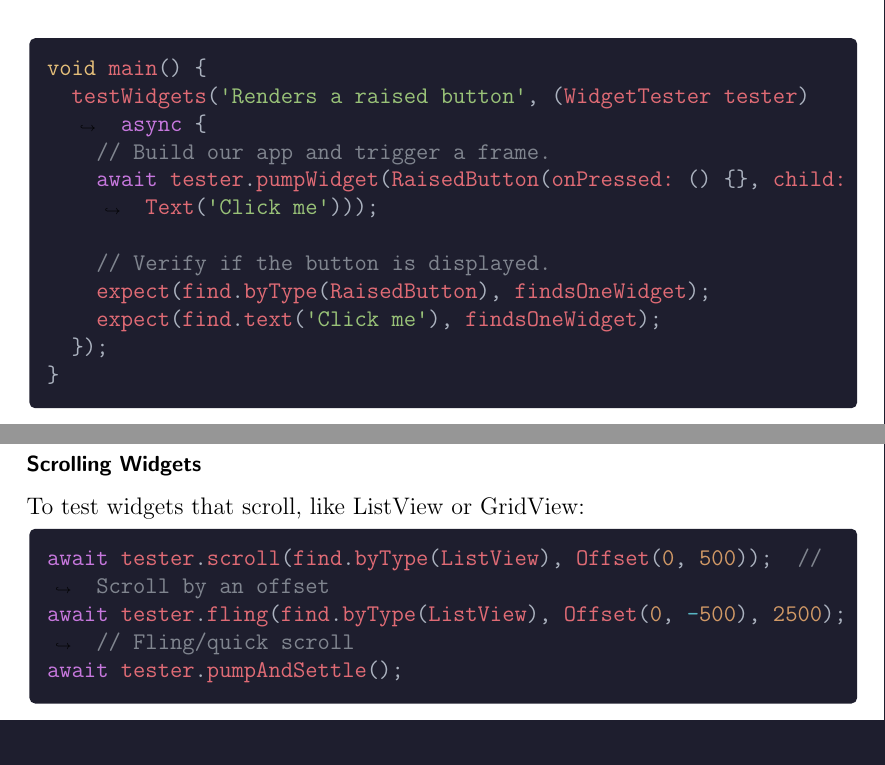
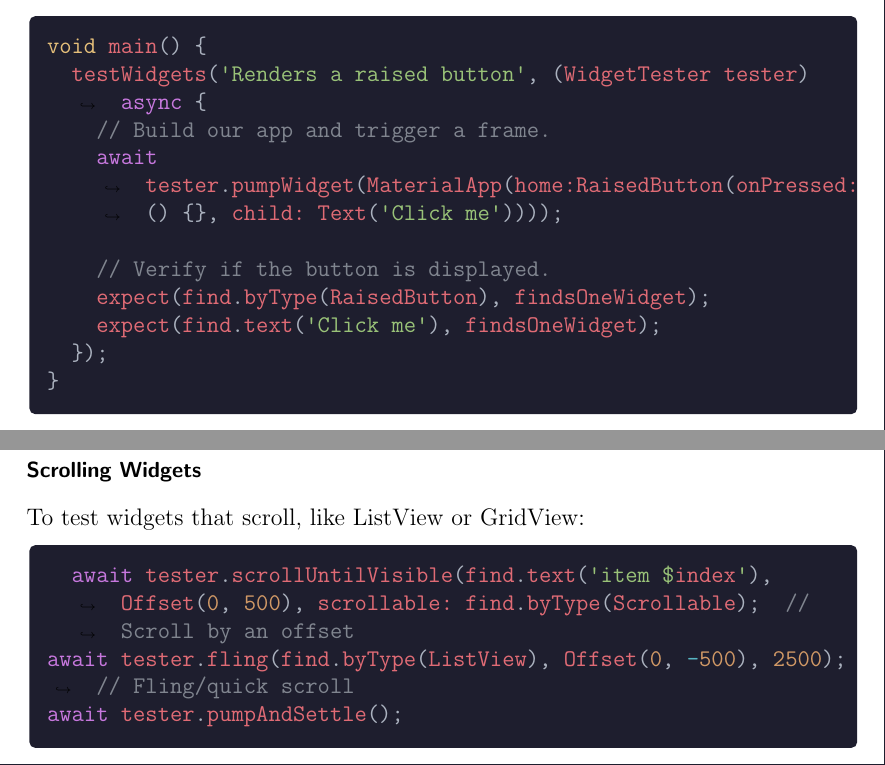
Before and after one commit to Yczar/test-driven-dart, a LaTeX document (test-driven-dart.tex, which reads tex/ch3-widget-tests.tex): two parts of pages 13 and 20 of 48 before the commit and two parts of pages 13 and 20 of 49 after it, joined at a grey line, cut so that both start at the same text. The pictures show the PDF file test-driven-dart.pdf that the author committed with the source.

Commit message:
chore: update pdf

```diff
--- a/tex/ch3-widget-tests.tex
+++ b/tex/ch3-widget-tests.tex
@@ -36,7 +36,7 @@ Widget tests use the testWidgets function. Here's an example of testing a simple
 void main() {
   testWidgets('Renders a raised button', (WidgetTester tester) async {
     // Build our app and trigger a frame.
-    await tester.pumpWidget(RaisedButton(onPressed: () {}, child: Text('Click me')));
+    await tester.pumpWidget(MaterialApp(home:RaisedButton(onPressed: () {}, child: Text('Click me'))));
 
     // Verify if the button is displayed.
     expect(find.byType(RaisedButton), findsOneWidget);
@@ -287,7 +287,7 @@ await tester.zoom(pinchStart: firstLocation, pinchEnd: secondLocation, scale: 2.
 To test widgets that scroll, like ListView or GridView:
 
 \begin{dartcode}
-await tester.scroll(find.byType(ListView), Offset(0, 500));  // Scroll by an offset
+  await tester.scrollUntilVisible(find.text('item $index'), Offset(0, 500), scrollable: find.byType(Scrollable);  // Scroll by an offset
 await tester.fling(find.byType(ListView), Offset(0, -500), 2500);  // Fling/quick scroll
 await tester.pumpAndSettle();
 \end{dartcode}
```
Also changed, not shown: test-driven-dart.pdf.
